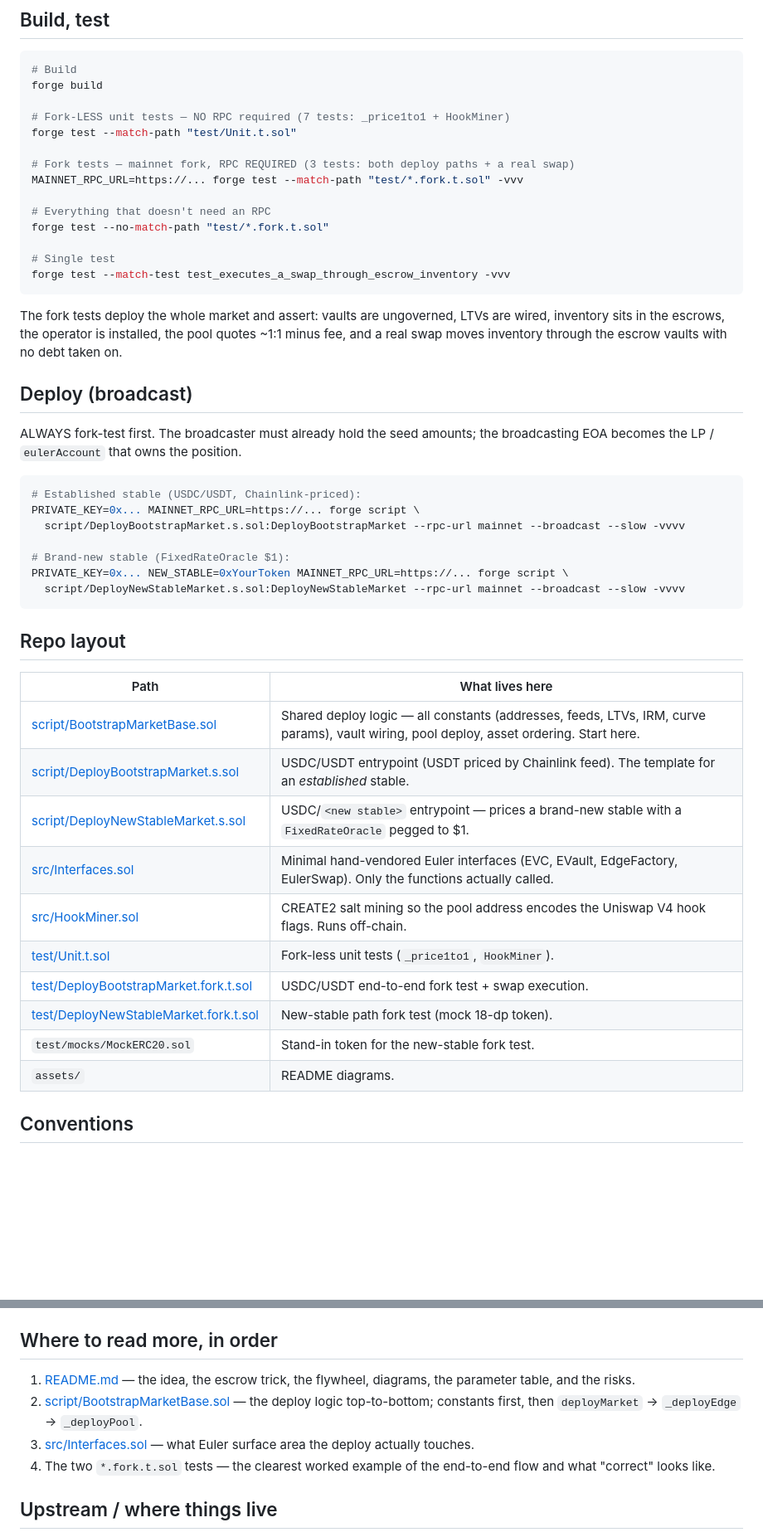
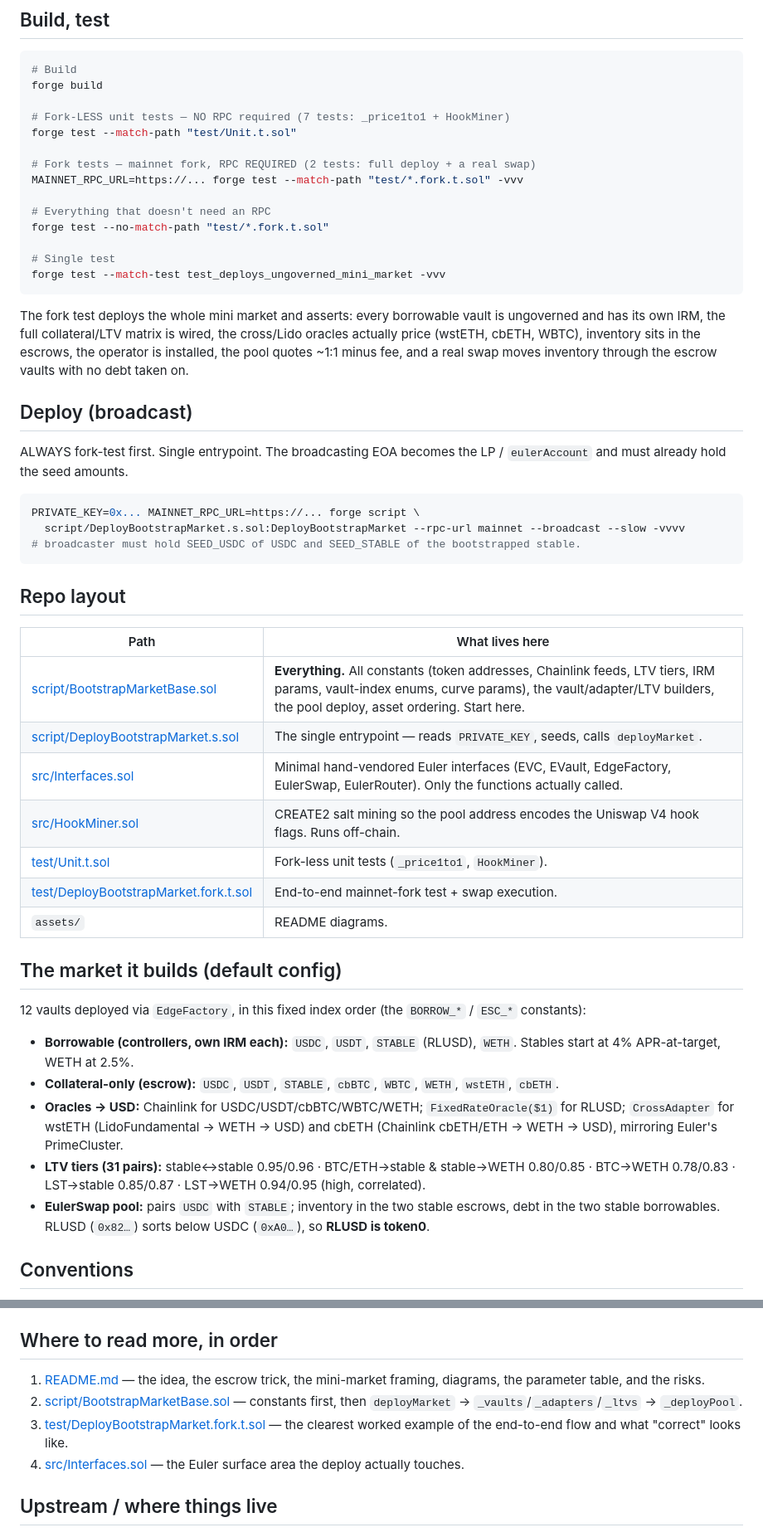
Before and after one commit to euler-mab/eulerswap-liquidity-bootstrap, a Markdown page: AGENTS.md, 2 parts joined by grey strips. Shown at 83% size. Drawn GitHub-style; blank space fills up the shorter version.

````diff
--- a/AGENTS.md
+++ b/AGENTS.md
@@ -25,46 +25,49 @@ forge build
 # Fork-LESS unit tests — NO RPC required (7 tests: _price1to1 + HookMiner)
 forge test --match-path "test/Unit.t.sol"
 
-# Fork tests — mainnet fork, RPC REQUIRED (3 tests: both deploy paths + a real swap)
+# Fork tests — mainnet fork, RPC REQUIRED (2 tests: full deploy + a real swap)
 MAINNET_RPC_URL=https://... forge test --match-path "test/*.fork.t.sol" -vvv
 
 # Everything that doesn't need an RPC
 forge test --no-match-path "test/*.fork.t.sol"
 
 # Single test
-forge test --match-test test_executes_a_swap_through_escrow_inventory -vvv
+forge test --match-test test_deploys_ungoverned_mini_market -vvv
 ```
 
-The fork tests deploy the whole market and assert: vaults are ungoverned, LTVs are wired, inventory sits in the escrows, the operator is installed, the pool quotes ~1:1 minus fee, and a real swap moves inventory through the escrow vaults with no debt taken on.
+The fork test deploys the whole mini market and asserts: every borrowable vault is ungoverned and has its own IRM, the full collateral/LTV matrix is wired, the cross/Lido oracles actually price (wstETH, cbETH, WBTC), inventory sits in the escrows, the operator is installed, the pool quotes ~1:1 minus fee, and a real swap moves inventory through the escrow vaults with no debt taken on.
 
 ## Deploy (broadcast)
 
-ALWAYS fork-test first. The broadcaster must already hold the seed amounts; the broadcasting EOA becomes the LP / `eulerAccount` that owns the position.
+ALWAYS fork-test first. Single entrypoint. The broadcasting EOA becomes the LP / `eulerAccount` and must already hold the seed amounts.
 
 ```bash
-# Established stable (USDC/USDT, Chainlink-priced):
 PRIVATE_KEY=0x... MAINNET_RPC_URL=https://... forge script \
   script/DeployBootstrapMarket.s.sol:DeployBootstrapMarket --rpc-url mainnet --broadcast --slow -vvvv
-
-# Brand-new stable (FixedRateOracle $1):
-PRIVATE_KEY=0x... NEW_STABLE=0xYourToken MAINNET_RPC_URL=https://... forge script \
-  script/DeployNewStableMarket.s.sol:DeployNewStableMarket --rpc-url mainnet --broadcast --slow -vvvv
+# broadcaster must hold SEED_USDC of USDC and SEED_STABLE of the bootstrapped stable.
 ```
 
 ## Repo layout
 
 | Path | What lives here |
 |---|---|
-| [script/BootstrapMarketBase.sol](script/BootstrapMarketBase.sol) | Shared deploy logic — all constants (addresses, feeds, LTVs, IRM, curve params), vault wiring, pool deploy, asset ordering. Start here. |
-| [script/DeployBootstrapMarket.s.sol](script/DeployBootstrapMarket.s.sol) | USDC/USDT entrypoint (USDT priced by Chainlink feed). The template for an *established* stable. |
-| [script/DeployNewStableMarket.s.sol](script/DeployNewStableMarket.s.sol) | USDC/`<new stable>` entrypoint — prices a brand-new stable with a `FixedRateOracle` pegged to $1. |
-| [src/Interfaces.sol](src/Interfaces.sol) | Minimal hand-vendored Euler interfaces (EVC, EVault, EdgeFactory, EulerSwap). Only the functions actually called. |
+| [script/BootstrapMarketBase.sol](script/BootstrapMarketBase.sol) | **Everything.** All constants (token addresses, Chainlink feeds, LTV tiers, IRM params, vault-index enums, curve params), the vault/adapter/LTV builders, the pool deploy, asset ordering. Start here. |
+| [script/DeployBootstrapMarket.s.sol](script/DeployBootstrapMarket.s.sol) | The single entrypoint — reads `PRIVATE_KEY`, seeds, calls `deployMarket`. |
+| [src/Interfaces.sol](src/Interfaces.sol) | Minimal hand-vendored Euler interfaces (EVC, EVault, EdgeFactory, EulerSwap, EulerRouter). Only the functions actually called. |
 | [src/HookMiner.sol](src/HookMiner.sol) | CREATE2 salt mining so the pool address encodes the Uniswap V4 hook flags. Runs off-chain. |
 | [test/Unit.t.sol](test/Unit.t.sol) | Fork-less unit tests (`_price1to1`, `HookMiner`). |
-| [test/DeployBootstrapMarket.fork.t.sol](test/DeployBootstrapMarket.fork.t.sol) | USDC/USDT end-to-end fork test + swap execution. |
-| [test/DeployNewStableMarket.fork.t.sol](test/DeployNewStableMarket.fork.t.sol) | New-stable path fork test (mock 18-dp token). |
-| `test/mocks/MockERC20.sol` | Stand-in token for the new-stable fork test. |
+| [test/DeployBootstrapMarket.fork.t.sol](test/DeployBootstrapMarket.fork.t.sol) | End-to-end mainnet-fork test + swap execution. |
 | `assets/` | README diagrams. |
+
+## The market it builds (default config)
+
+12 vaults deployed via `EdgeFactory`, in this fixed index order (the `BORROW_*` / `ESC_*` constants):
+
+- **Borrowable (controllers, own IRM each):** `USDC`, `USDT`, `STABLE` (RLUSD), `WETH`. Stables start at 4% APR-at-target, WETH at 2.5%.
+- **Collateral-only (escrow):** `USDC`, `USDT`, `STABLE`, `cbBTC`, `WBTC`, `WETH`, `wstETH`, `cbETH`.
+- **Oracles → USD:** Chainlink for USDC/USDT/cbBTC/WBTC/WETH; `FixedRateOracle($1)` for RLUSD; `CrossAdapter` for wstETH (LidoFundamental → WETH → USD) and cbETH (Chainlink cbETH/ETH → WETH → USD), mirroring Euler's PrimeCluster.
+- **LTV tiers (31 pairs):** stable↔stable 0.95/0.96 · BTC/ETH→stable & stable→WETH 0.80/0.85 · BTC→WETH 0.78/0.83 · LST→stable 0.85/0.87 · LST→WETH 0.94/0.95 (high, correlated).
+- **EulerSwap pool:** pairs `USDC` with `STABLE`; inventory in the two stable escrows, debt in the two stable borrowables. RLUSD (`0x82…`) sorts below USDC (`0xA0…`), so **RLUSD is token0**.
 
 ## Conventions
 
@@ -100,10 +109,10 @@ PRIVATE_KEY=0x... NEW_STABLE=0xYourToken MAINNET_RPC_URL=https://... forge scrip
 
 ## Where to read more, in order
 
-1. [README.md](README.md) — the idea, the escrow trick, the flywheel, diagrams, the parameter table, and the risks.
-2. [script/BootstrapMarketBase.sol](script/BootstrapMarketBase.sol) — the deploy logic top-to-bottom; constants first, then `deployMarket` → `_deployEdge` → `_deployPool`.
-3. [src/Interfaces.sol](src/Interfaces.sol) — what Euler surface area the deploy actually touches.
-4. The two `*.fork.t.sol` tests — the clearest worked example of the end-to-end flow and what "correct" looks like.
+1. [README.md](README.md) — the idea, the escrow trick, the mini-market framing, diagrams, the parameter table, and the risks.
+2. [script/BootstrapMarketBase.sol](script/BootstrapMarketBase.sol) — constants first, then `deployMarket` → `_vaults`/`_adapters`/`_ltvs` → `_deployPool`.
+3. [test/DeployBootstrapMarket.fork.t.sol](test/DeployBootstrapMarket.fork.t.sol) — the clearest worked example of the end-to-end flow and what "correct" looks like.
+4. [src/Interfaces.sol](src/Interfaces.sol) — the Euler surface area the deploy actually touches.
 
 ## Upstream / where things live
 
````
Also changed, not shown: other parts of AGENTS.md (+23 -17 lines).
